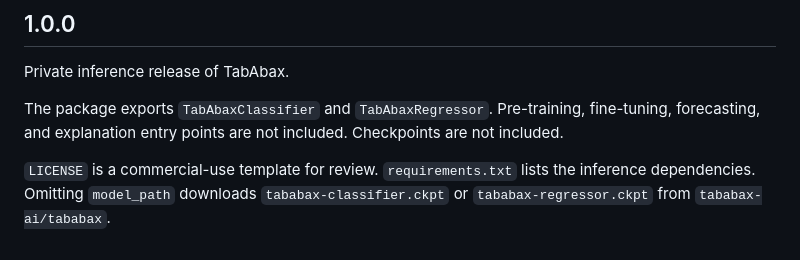
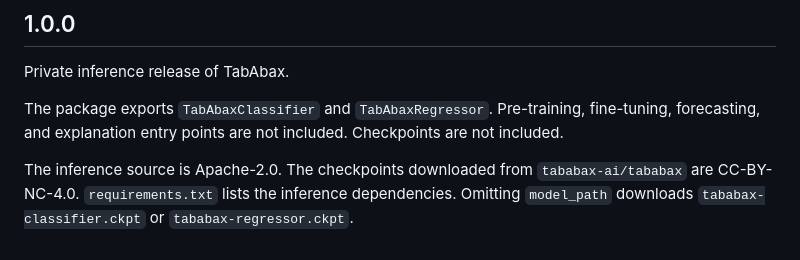
Before and after one commit to mario-koddenbrock/TabAbax, a Markdown page: CHANGES.md, the part around the change. GitHub-like rendering.

```diff
--- a/CHANGES.md
+++ b/CHANGES.md
@@ -6,4 +6,4 @@ Private inference release of TabAbax.
 
 The package exports `TabAbaxClassifier` and `TabAbaxRegressor`. Pre-training, fine-tuning, forecasting, and explanation entry points are not included. Checkpoints are not included.
 
-`LICENSE` is a commercial-use template for review. `requirements.txt` lists the inference dependencies. Omitting `model_path` downloads `tababax-classifier.ckpt` or `tababax-regressor.ckpt` from `tababax-ai/tababax`.
+The inference source is Apache-2.0. The checkpoints downloaded from `tababax-ai/tababax` are CC-BY-NC-4.0. `requirements.txt` lists the inference dependencies. Omitting `model_path` downloads `tababax-classifier.ckpt` or `tababax-regressor.ckpt`.
```
Also changed, not shown: README.md (+12 -2 lines), docs/beyondarena_elo.png (added), 2 other files.
